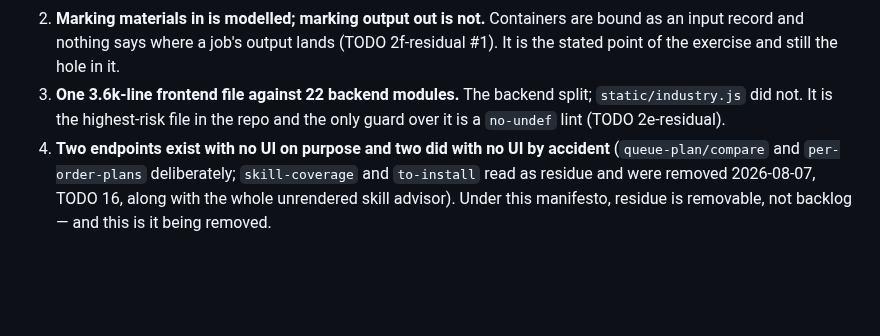
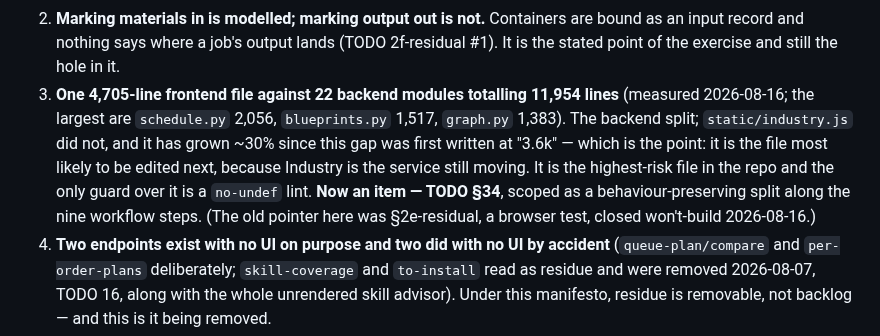
Before and after one commit to fredrik84/eve-pi-planner, a Markdown page: docs/manifesto.md, the part around the change. GitHub-like rendering; blank space fills up the shorter version.

Commit message:
docs: correct the Industry size gap in the manifesto to the measured 4,705 frontend lines and point it at TODO 34
Co-Authored-By: Claude Opus 5 <noreply@anthropic.com>

```diff
--- a/docs/manifesto.md
+++ b/docs/manifesto.md
@@ -183,9 +183,14 @@ own all keep changing. The standing properties to hold:
 2. **Marking materials in is modelled; marking output out is not.** Containers are bound as an input
    record and nothing says where a job's output lands (TODO 2f-residual #1). It is the stated point
    of the exercise and still the hole in it.
-3. **One 3.6k-line frontend file against 22 backend modules.** The backend split; `static/industry.js`
-   did not. It is the highest-risk file in the repo and the only guard over it is a `no-undef` lint
-   (TODO 2e-residual).
+3. **One 4,705-line frontend file against 22 backend modules totalling 11,954 lines**
+   (measured 2026-08-16; the largest are `schedule.py` 2,056, `blueprints.py` 1,517, `graph.py`
+   1,383). The backend split; `static/industry.js` did not, and it has grown ~30% since this gap
+   was first written at "3.6k" — which is the point: it is the file most likely to be edited next,
+   because Industry is the service still moving. It is the highest-risk file in the repo and the
+   only guard over it is a `no-undef` lint. **Now an item — TODO §34**, scoped as a
+   behaviour-preserving split along the nine workflow steps. (The old pointer here was
+   §2e-residual, a browser test, closed won't-build 2026-08-16.)
 4. **Two endpoints exist with no UI on purpose and two did with no UI by accident**
    (`queue-plan/compare` and `per-order-plans` deliberately; `skill-coverage` and `to-install` read
    as residue and were removed 2026-08-07, TODO 16, along with the whole unrendered skill advisor).
```
